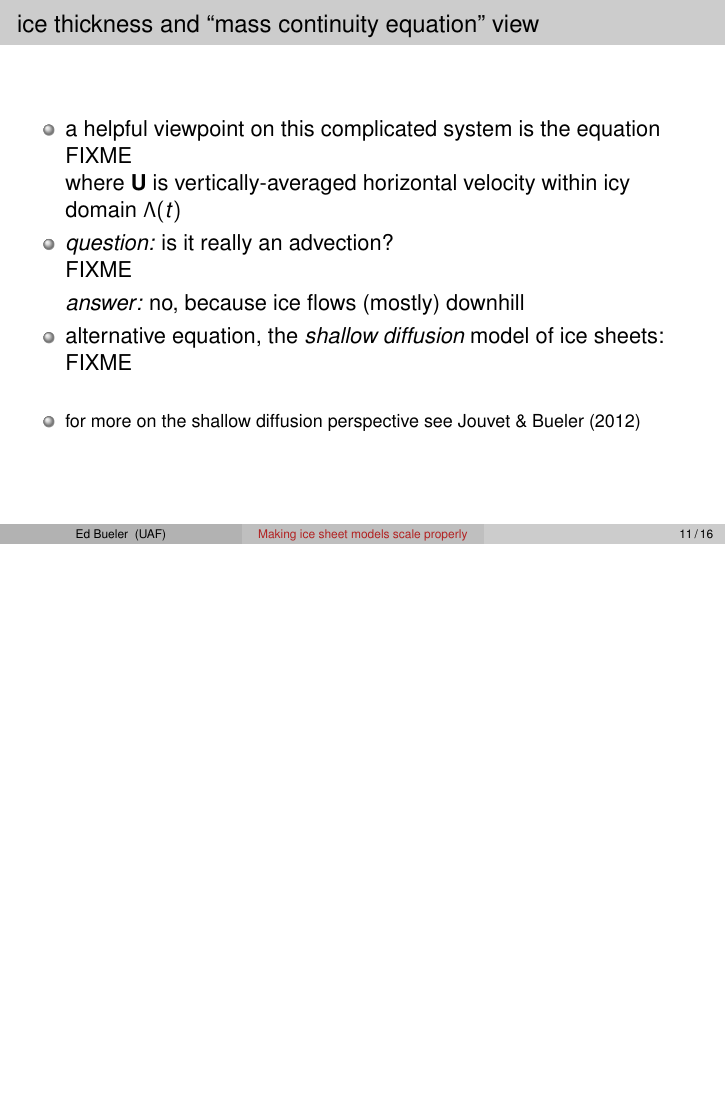
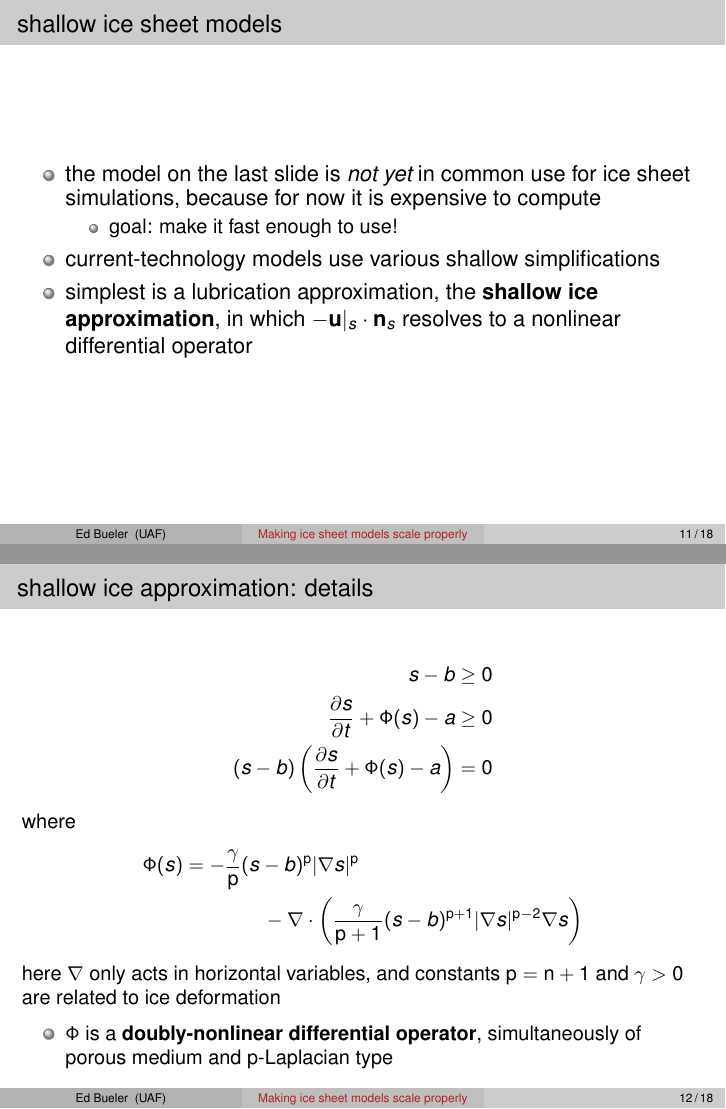
Before and after one commit to bueler/perf-model-ism, LaTeX slides (talk/slides.tex): page 21 of 31 before the commit and pages 20 and 21 of 33 after it, the two joined at a grey line, the shorter picture padded with empty space. Compiled offline with pdfLaTeX.

Commit message:
progress

```diff
--- a/talk/slides.tex
+++ b/talk/slides.tex
@@ -341,6 +341,41 @@ s - b &\ge 0 && \text{on $\Omega \subset \RR^2$} \\
     \item<2-> viscosity by Glen law: \, $2\nu_\eps(D\bu) = \Gamma \left(|D\bu|^2 + \eps\, D_0^2\right)^{(\pp-2)/2}$
     \end{itemize}
 \end{itemize}
+\end{frame}
+
+
+\begin{frame}{shallow ice sheet models}
+
+\begin{itemize}
+\item the model on the last slide is \emph{not yet} in common use for ice sheet simulations, because for now it is expensive to compute
+    \begin{itemize}
+    \item goal: make it fast enough to use!
+    \end{itemize}
+\item current-technology models use various shallow simplifications
+\item simplest is a lubrication approximation, the \alert{shallow ice approximation}, in which $- \bu|_s \cdot \bn_s$ resolves to a nonlinear differential operator
+\end{itemize}
+\end{frame}
+
+
+\begin{frame}{shallow ice approximation: details}
+
+{\small
+\begin{align*}
+s - b &\ge 0 \\
+\frac{\partial s}{\partial t} + \Phi(s) - a &\ge 0 \\
+(s - b) \left(\frac{\partial s}{\partial t} + \Phi(s) - a\right) &= 0
+\end{align*}
+where
+\begin{align*}
+\Phi(s) &= - \frac{\gamma}{\pp} (s-b)^{\pp} |\grad s|^{\pp} \\
+        &\qquad\qquad - \grad \cdot\left(\frac{\gamma}{\pp+1} (s-b)^{\pp+1} |\grad s|^{\pp-2} \grad s\right)
+\end{align*}
+here $\nabla$ only acts in horizontal variables, and constants $\pp = \nn+1$ and $\gamma > 0$ are related to ice deformation
+
+\begin{itemize}
+\item $\Phi$ is a \alert{doubly-nonlinear differential operator}, simultaneously of porous medium and $\pp$-Laplacian type
+\end{itemize}
+}
 \end{frame}
 
 
```
Also changed, not shown: talk/slides.tex (4 more changed lines).
